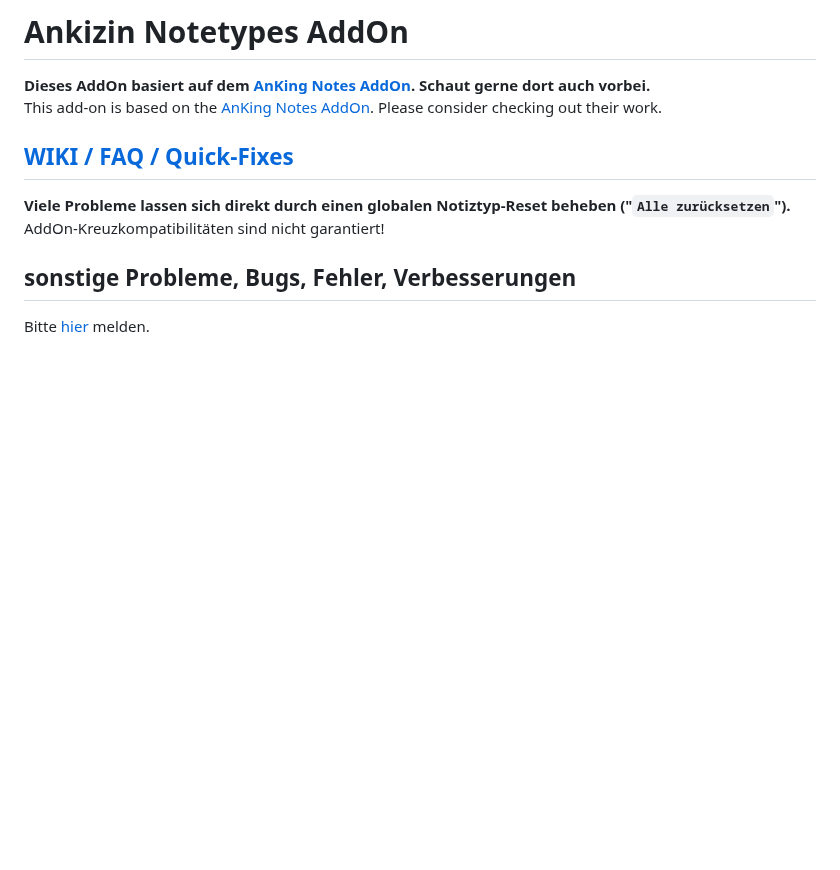
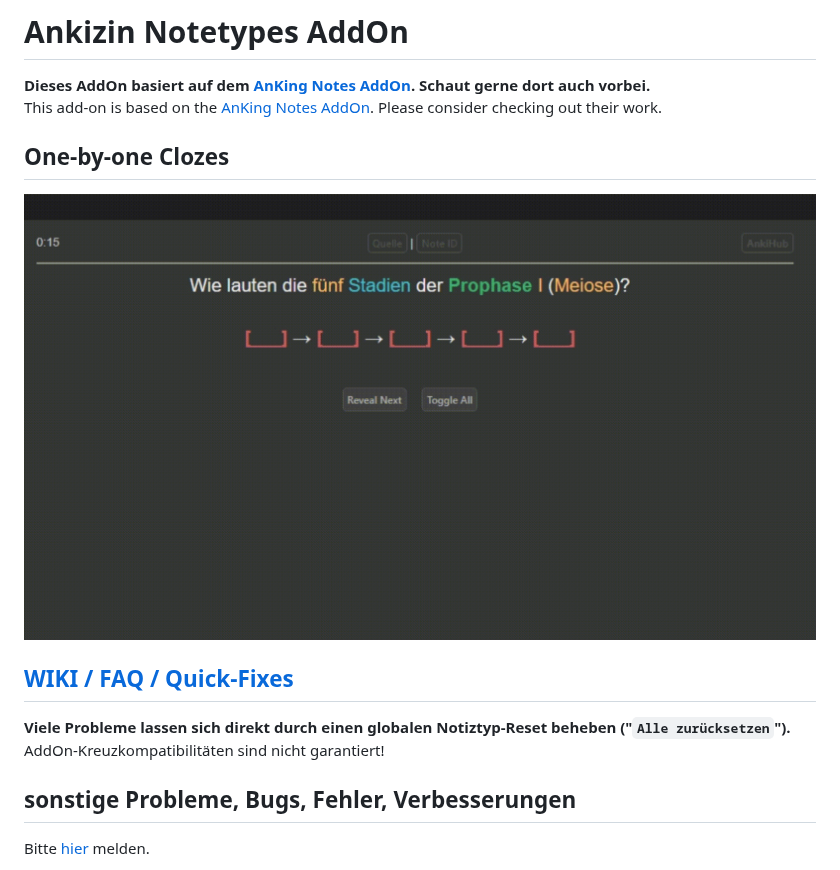
Before and after one commit to ProjektAnkiBVMD/notetype-addon, a Markdown page: ankiweb_description.md, the part around the change. Drawn GitHub-style; pictures changed too: 1b1.gif (added); blank space fills up the shorter version.

Commit message:
added 1b1 gif to description

```diff
--- a/README.md
+++ b/ankiweb_description.md
@@ -7,6 +7,9 @@ Aktuellste Version stets auf [AnkiHub](https://app.ankihub.net/decks/b2fa8710-93
 # Ankizin Notetypes AddOn
 <b>Dieses AddOn basiert auf dem [AnKing Notes AddOn](https://github.com/AnKing-VIP/anking_notes_addon). Schaut gerne dort auch vorbei.</b><br>
 This add-on is based on the [AnKing Notes AddOn](https://github.com/AnKing-VIP/anking_notes_addon). Please consider checking out their work.
+
+## One-by-one Clozes
+![One-by-one Clozes](1b1.gif)
 
 ## <a href="https://www.ankizin.de/wiki/" rel="nofollow">WIKI / FAQ / Quick-Fixes</a>
 <b>Viele Probleme lassen sich direkt durch einen globalen Notiztyp-Reset beheben ("`Alle zurücksetzen`").</b><br>AddOn-Kreuzkompatibilitäten sind nicht garantiert!
```
